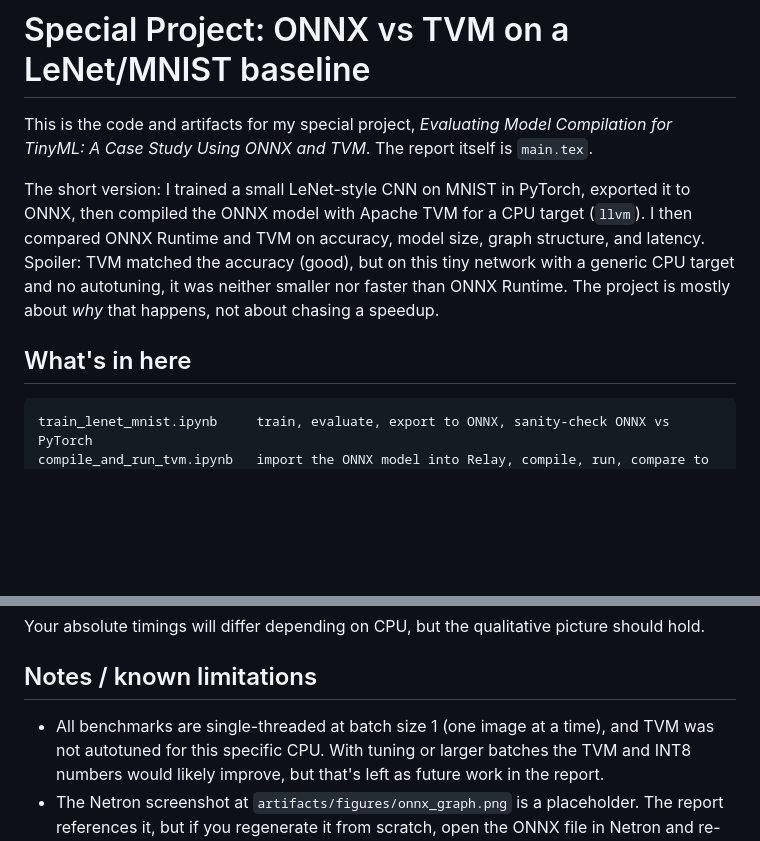
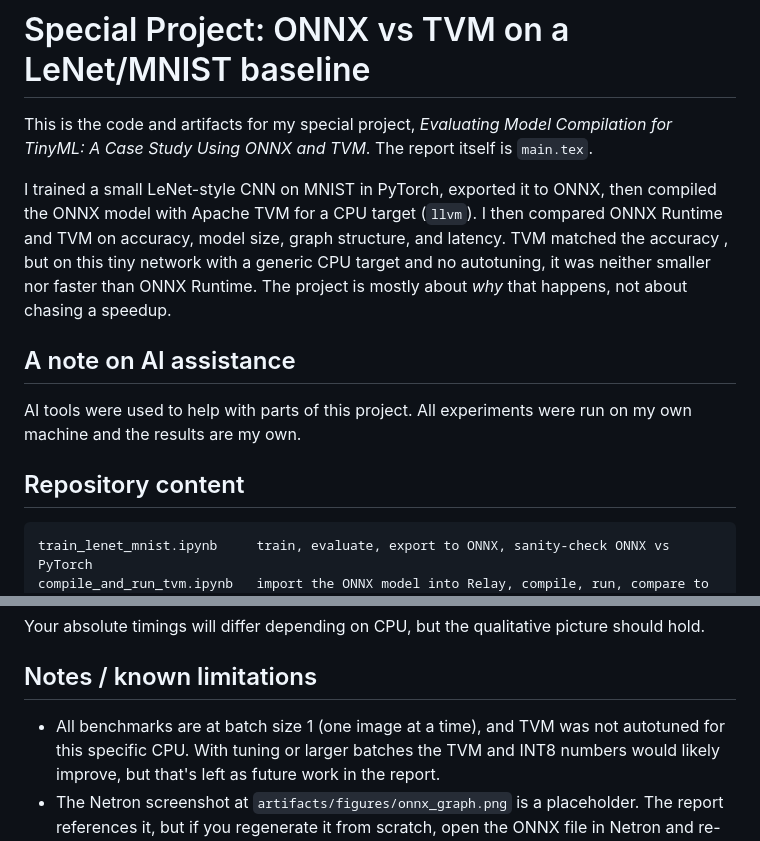
Before and after one commit to aMarkusa/lenet-onnx-tvm, a Markdown page: README.md, 2 parts joined by grey strips. Drawn GitHub-style; blank space fills up the shorter version.

Commit message:
small edits for readability

````diff
--- a/README.md
+++ b/README.md
@@ -4,15 +4,18 @@ This is the code and artifacts for my special project, *Evaluating Model
 Compilation for TinyML: A Case Study Using ONNX and TVM*. The report itself
 is `main.tex`.
 
-The short version: I trained a small LeNet-style CNN on MNIST in PyTorch,
+I trained a small LeNet-style CNN on MNIST in PyTorch,
 exported it to ONNX, then compiled the ONNX model with Apache TVM for a CPU
 target (`llvm`). I then compared ONNX Runtime and TVM on accuracy, model
-size, graph structure, and latency. Spoiler: TVM matched the accuracy
-(good), but on this tiny network with a generic CPU target and no
-autotuning, it was neither smaller nor faster than ONNX Runtime. The
+size, graph structure, and latency. TVM matched the accuracy , but on this tiny network with a generic CPU target and no autotuning, it was neither smaller nor faster than ONNX Runtime. The
 project is mostly about *why* that happens, not about chasing a speedup.
 
-## What's in here
+## A note on AI assistance
+
+AI tools were used to help with parts of this project. All experiments
+were run on my own machine and the results are my own.
+
+## Repository content
 
 ```
 train_lenet_mnist.ipynb     train, evaluate, export to ONNX, sanity-check ONNX vs PyTorch
@@ -118,7 +121,7 @@ the qualitative picture should hold.
 
 ## Notes / known limitations
 
-- All benchmarks are single-threaded at batch size 1 (one image at a
+- All benchmarks are at batch size 1 (one image at a
   time), and TVM was not autotuned for this specific CPU. With tuning
   or larger batches the TVM and INT8 numbers would likely improve, but
   that's left as future work in the report.
````
